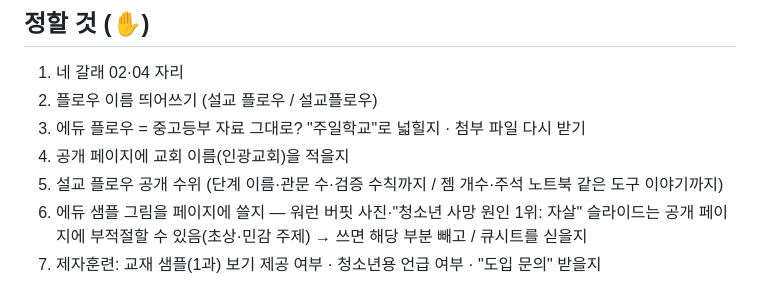
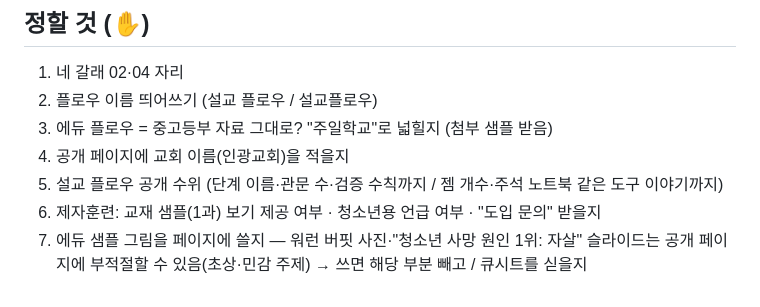
Before and after one commit to mightykid-crypto/lowspot-homepage, a Markdown page: 홈페이지/기획_첫화면·목회시스템_2026-09-30.md, the part around the change. Rendered like a GitHub page.

Commit message:
회의 기록 번호 정리
Co-Authored-By: Claude Opus 5.5 <noreply@anthropic.com>
Claude-Session: https://claude.ai/code/session_01RfR3AiHQqRqri5Tj2gggR4

```diff
--- a/홈페이지/기획_첫화면·목회시스템_2026-09-30.md
+++ b/홈페이지/기획_첫화면·목회시스템_2026-09-30.md
@@ -26,8 +26,8 @@
 ## 정할 것 (✋)
 1. 네 갈래 02·04 자리
 2. 플로우 이름 띄어쓰기 (설교 플로우 / 설교플로우)
-3. 에듀 플로우 = 중고등부 자료 그대로? "주일학교"로 넓힐지 · 첨부 파일 다시 받기
+3. 에듀 플로우 = 중고등부 자료 그대로? "주일학교"로 넓힐지 (첨부 샘플 받음)
 4. 공개 페이지에 교회 이름(인광교회)을 적을지
 5. 설교 플로우 공개 수위 (단계 이름·관문 수·검증 수칙까지 / 젬 개수·주석 노트북 같은 도구 이야기까지)
+6. 제자훈련: 교재 샘플(1과) 보기 제공 여부 · 청소년용 언급 여부 · "도입 문의" 받을지
 7. 에듀 샘플 그림을 페이지에 쓸지 — 워런 버핏 사진·"청소년 사망 원인 1위: 자살" 슬라이드는 공개 페이지에 부적절할 수 있음(초상·민감 주제) → 쓰면 해당 부분 빼고 / 큐시트를 싣을지
-6. 제자훈련: 교재 샘플(1과) 보기 제공 여부 · 청소년용 언급 여부 · "도입 문의" 받을지
```
